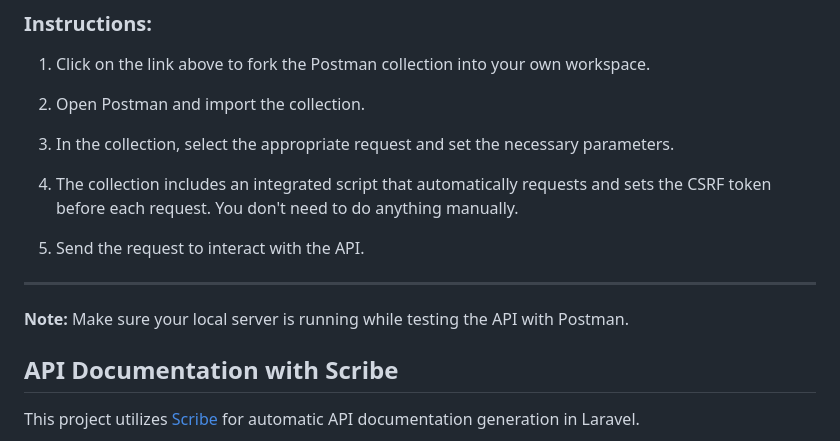
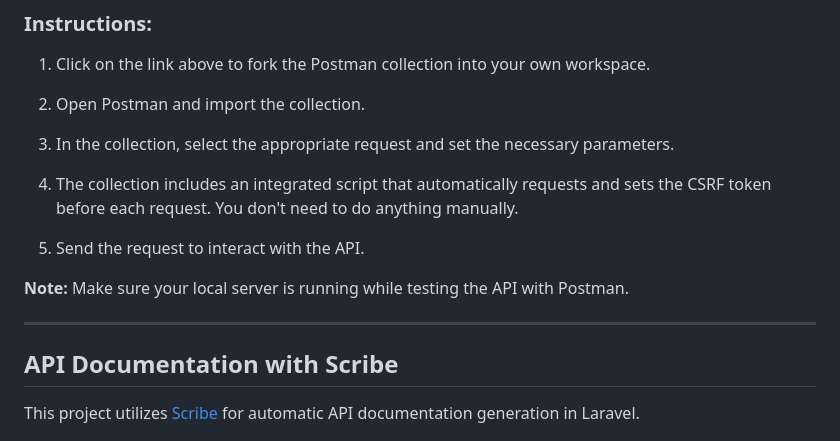
Before and after one commit to marianomat/SimpleTodoApp, a Markdown page: README.md, the part around the change. Drawn GitHub-style.

```diff
--- a/README.md
+++ b/README.md
@@ -183,9 +183,9 @@ This collection contains requests for various API endpoints, including creating,
 
 5. Send the request to interact with the API.
 
+**Note:** Make sure your local server is running while testing the API with Postman.
+
 ---
-
-**Note:** Make sure your local server is running while testing the API with Postman.
 
 ## API Documentation with Scribe
 
```
